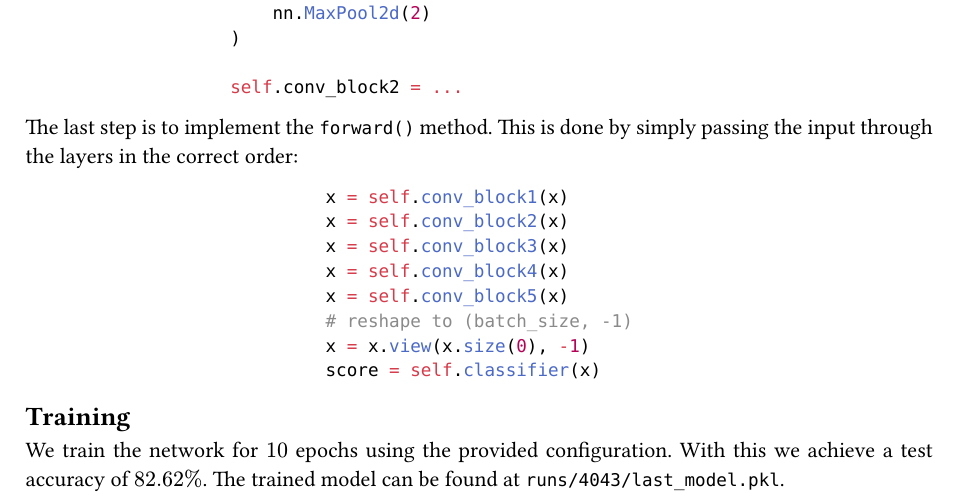
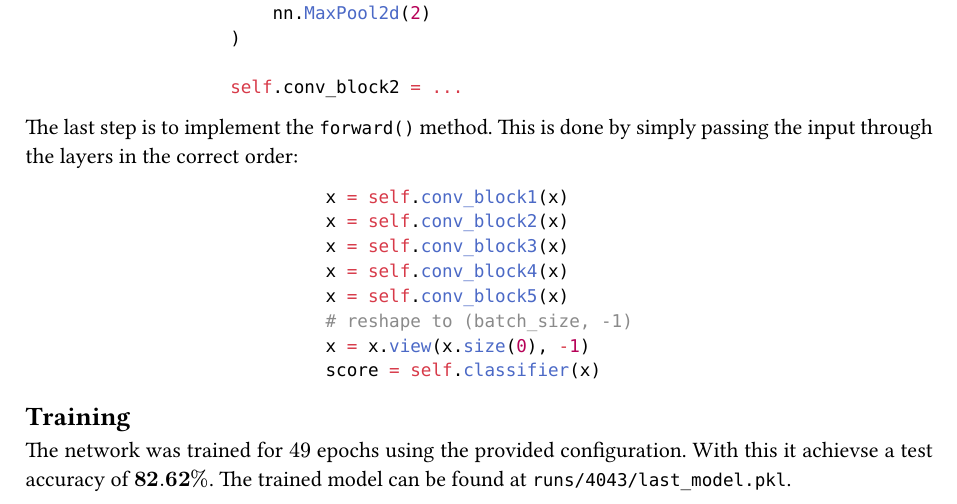
Before and after one commit to benedict-armstrong/ComputerVision, a Typst document (lab04/writeup/main.typ): part of page 3 of 3, cut so that both start at the same text. The pictures show the PDF file lab04/writeup/main.pdf that the author committed with the source.

```diff
--- a/lab04/writeup/main.typ
+++ b/lab04/writeup/main.typ
@@ -107,4 +107,4 @@
 )
 
 == Training
-We train the network for $10$ epochs using the provided configuration. With this we achieve a test accuracy of $82.62%$. The trained model can be found at `runs/4043/last_model.pkl`.
+The network was trained for $49$ epochs using the provided configuration. With this it achievse a test accuracy of *$82.62%$*. The trained model can be found at `runs/4043/last_model.pkl`.
```
Also changed, not shown: lab04/writeup/main.pdf, 5 other files.
